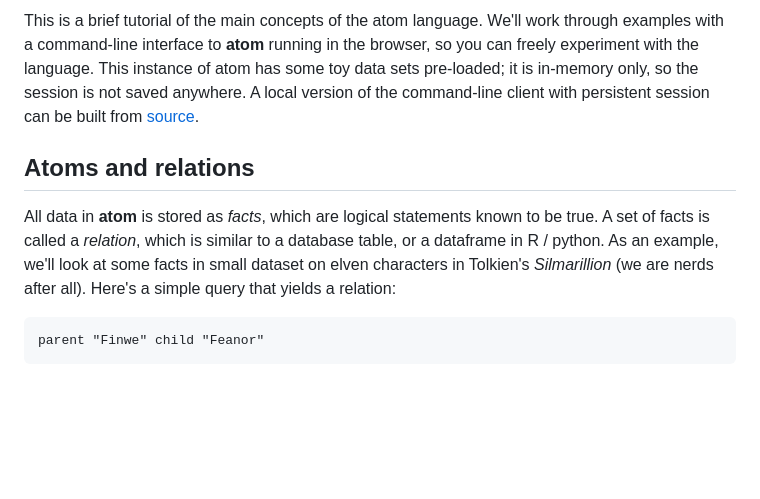
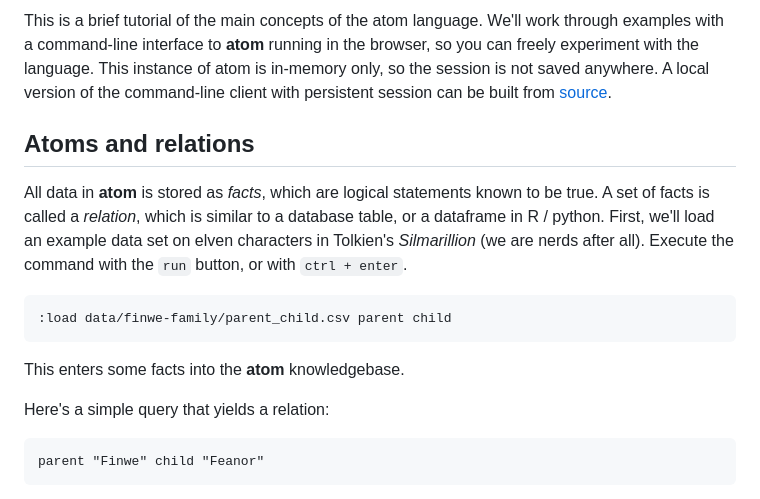
Before and after one commit to roland-redmount/atom, a Markdown page: docs/Atom tutorial.md, the part around the change. Rendered like a GitHub page; blank space fills up the shorter version.

Commit message:
Add a :load command

````diff
--- a/docs/Atom tutorial.md
+++ b/docs/Atom tutorial.md
@@ -1,10 +1,16 @@
 <!-- title: Atom tutorial -->
 <!-- date: 2026-10-21 -->
 
-This is a brief tutorial of the main concepts of the atom language. We'll work through examples with a command-line interface to **atom** running in the browser, so you can freely experiment with the language. This instance of atom has some toy data sets pre-loaded; it is in-memory only, so the session is not saved anywhere. A local version of the command-line client with persistent session can be built from [source](https://github.com/roland-redmount/atom).
+This is a brief tutorial of the main concepts of the atom language. We'll work through examples with a command-line interface to **atom** running in the browser, so you can freely experiment with the language. This instance of atom is in-memory only, so the session is not saved anywhere. A local version of the command-line client with persistent session can be built from [source](https://github.com/roland-redmount/atom).
 ## Atoms and relations
 
-All data in **atom** is stored as *facts*, which are logical statements known to be true. A set of facts is called a *relation*, which is similar to a database table, or a dataframe in R / python. As an example, we'll look at some facts in small dataset on elven characters in Tolkien's *Silmarillion* (we are nerds after all). Here's a simple query that yields a relation:
+All data in **atom** is stored as *facts*, which are logical statements known to be true. A set of facts is called a *relation*, which is similar to a database table, or a dataframe in R / python. First, we'll load an example data set on elven characters in Tolkien's *Silmarillion* (we are nerds after all). Execute the command with the `run` button, or with `ctrl + enter`.
+```atom
+:load data/finwe-family/parent_child.csv parent child
+```
+This enters some facts into the **atom** knowledgebase.
+
+Here's a simple query that yields a relation:
 ```atom
 parent "Finwe" child "Feanor"
 ```
````
